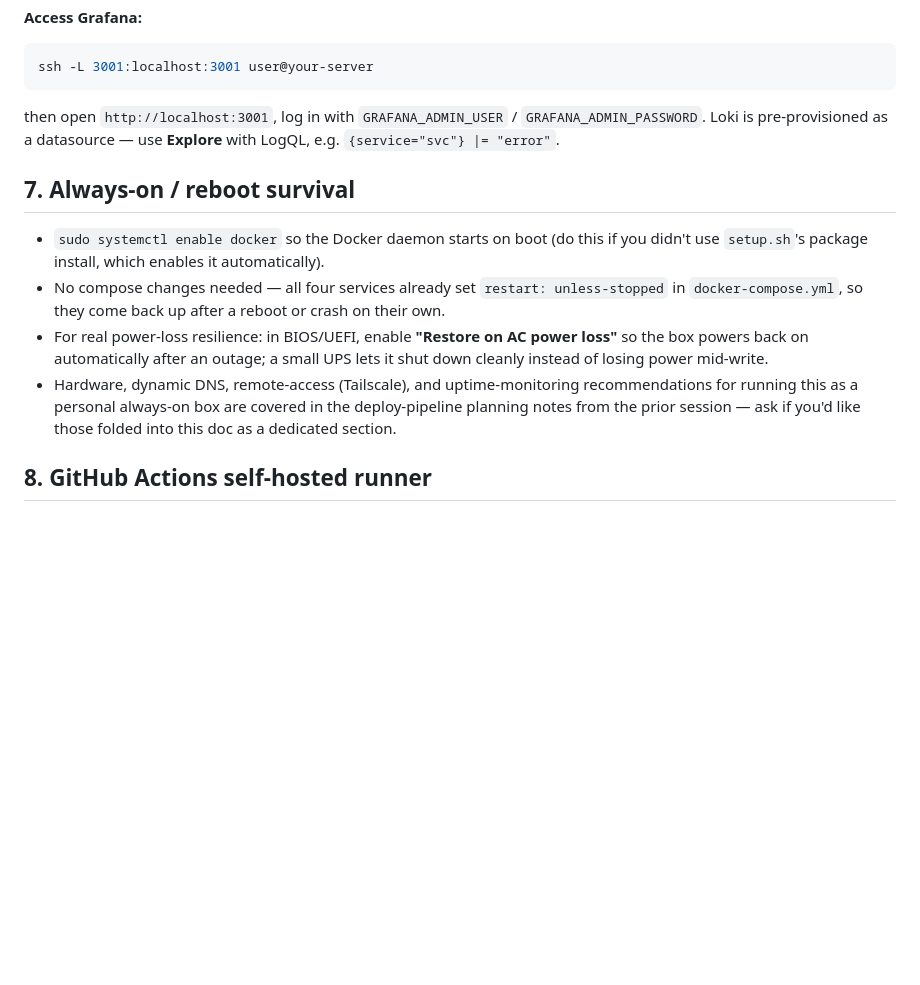
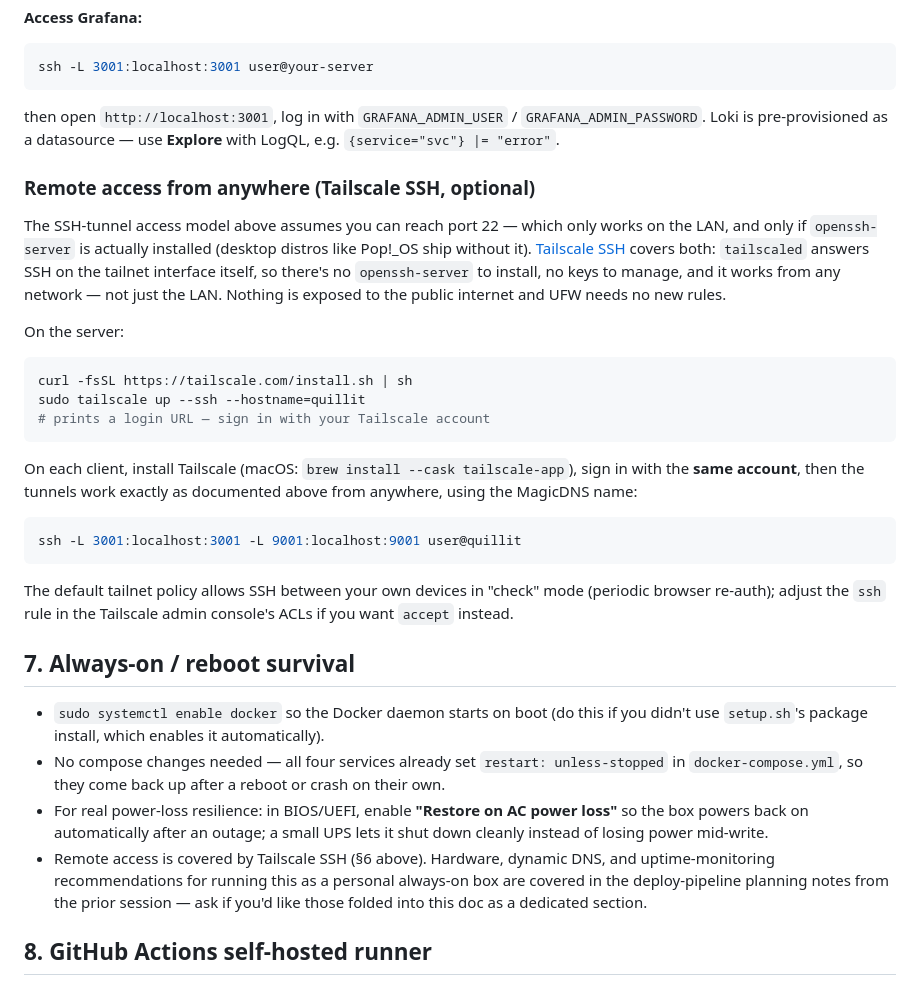
Before and after one commit to wijzijrd/quillit, a Markdown page: docs/SERVER_SETUP.md, the part around the change. Rendered like a GitHub page; blank space fills up the shorter version.

Commit message:
docs: document Tailscale SSH as the remote-access path
Port 22 was never actually reachable — openssh-server isn't installed on
the server (Pop!_OS desktop default) even though UFW allows it. Tailscale
SSH replaces it: no sshd to install, works from any network, nothing
exposed publicly. SERVER_SETUP.md gains a setup subsection; CURRENT_STATE
notes the real machine state and closes the remote-access open item.

Co-Authored-By: Claude Fable 5 <noreply@anthropic.com>

````diff
--- a/docs/SERVER_SETUP.md
+++ b/docs/SERVER_SETUP.md
@@ -232,6 +232,35 @@ then open `http://localhost:3001`, log in with `GRAFANA_ADMIN_USER` /
 `GRAFANA_ADMIN_PASSWORD`. Loki is pre-provisioned as a datasource — use **Explore**
 with LogQL, e.g. `{service="svc"} |= "error"`.
 
+### Remote access from anywhere (Tailscale SSH, optional)
+
+The SSH-tunnel access model above assumes you can reach port 22 — which only works
+on the LAN, and only if `openssh-server` is actually installed (desktop distros like
+Pop!_OS ship without it). [Tailscale SSH](https://tailscale.com/kb/1193/tailscale-ssh)
+covers both: `tailscaled` answers SSH on the tailnet interface itself, so there's no
+`openssh-server` to install, no keys to manage, and it works from any network — not
+just the LAN. Nothing is exposed to the public internet and UFW needs no new rules.
+
+On the server:
+
+```sh
+curl -fsSL https://tailscale.com/install.sh | sh
+sudo tailscale up --ssh --hostname=quillit
+# prints a login URL — sign in with your Tailscale account
+```
+
+On each client, install Tailscale (macOS: `brew install --cask tailscale-app`), sign
+in with the **same account**, then the tunnels work exactly as documented above from
+anywhere, using the MagicDNS name:
+
+```sh
+ssh -L 3001:localhost:3001 -L 9001:localhost:9001 user@quillit
+```
+
+The default tailnet policy allows SSH between your own devices in "check" mode
+(periodic browser re-auth); adjust the `ssh` rule in the Tailscale admin console's
+ACLs if you want `accept` instead.
+
 ## 7. Always-on / reboot survival
 
 - `sudo systemctl enable docker` so the Docker daemon starts on boot (do this if you
@@ -241,10 +270,10 @@ with LogQL, e.g. `{service="svc"} |= "error"`.
 - For real power-loss resilience: in BIOS/UEFI, enable **"Restore on AC power loss"**
   so the box powers back on automatically after an outage; a small UPS lets it shut
   down cleanly instead of losing power mid-write.
-- Hardware, dynamic DNS, remote-access (Tailscale), and uptime-monitoring
-  recommendations for running this as a personal always-on box are covered in the
-  deploy-pipeline planning notes from the prior session — ask if you'd like those
-  folded into this doc as a dedicated section.
+- Remote access is covered by Tailscale SSH (§6 above). Hardware, dynamic DNS, and
+  uptime-monitoring recommendations for running this as a personal always-on box are
+  covered in the deploy-pipeline planning notes from the prior session — ask if you'd
+  like those folded into this doc as a dedicated section.
 
 ## 8. GitHub Actions self-hosted runner
 
````
Also changed, not shown: docs/CURRENT_STATE.md (+9 -3 lines).
